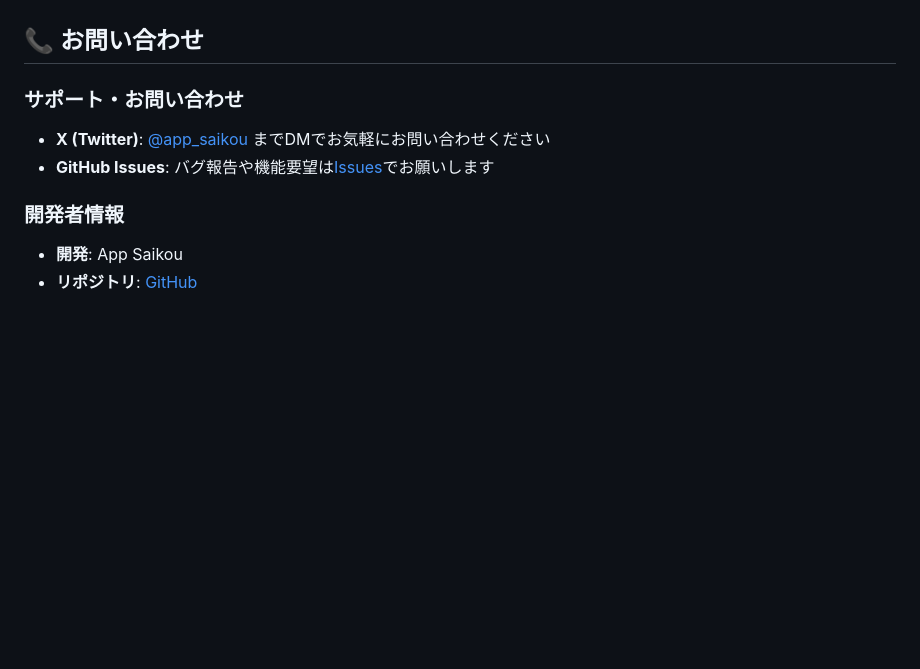
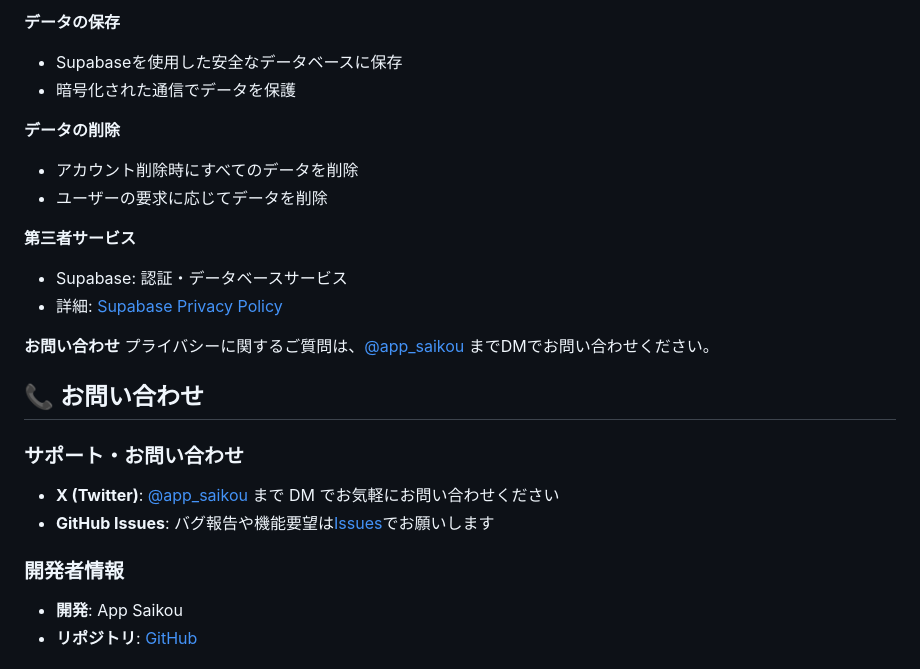
Before and after one commit to app-saikou/asset-management-app, a Markdown page: README.md, the part around one of its changes. Rendered like a GitHub page; blank space fills up the shorter version.

```diff
--- a/README.md
+++ b/README.md
@@ -50,11 +76,27 @@
+**データの保存**
+- Supabaseを使用した安全なデータベースに保存
+- 暗号化された通信でデータを保護
+
+**データの削除**
+- アカウント削除時にすべてのデータを削除
+- ユーザーの要求に応じてデータを削除
+
+**第三者サービス**
+- Supabase: 認証・データベースサービス
+- 詳細: [Supabase Privacy Policy](https://supabase.com/privacy)
+
+**お問い合わせ**
+プライバシーに関するご質問は、[@app_saikou](https://twitter.com/app_saikou) までDMでお問い合わせください。
 
 ## 📞 お問い合わせ
 
 ### サポート・お問い合わせ
-- **X (Twitter)**: [@app_saikou](https://twitter.com/app_saikou) までDMでお気軽にお問い合わせください
+
+- **X (Twitter)**: [@app_saikou](https://twitter.com/app_saikou) まで DM でお気軽にお問い合わせください
 - **GitHub Issues**: バグ報告や機能要望は[Issues](https://github.com/app-saikou/asset-management-app/issues)でお願いします
 
 ### 開発者情報
+
 - **開発**: App Saikou
 - **リポジトリ**: [GitHub](https://github.com/app-saikou/asset-management-app)
 
```
Also changed, not shown: other parts of README.md (+37 -11 lines).
